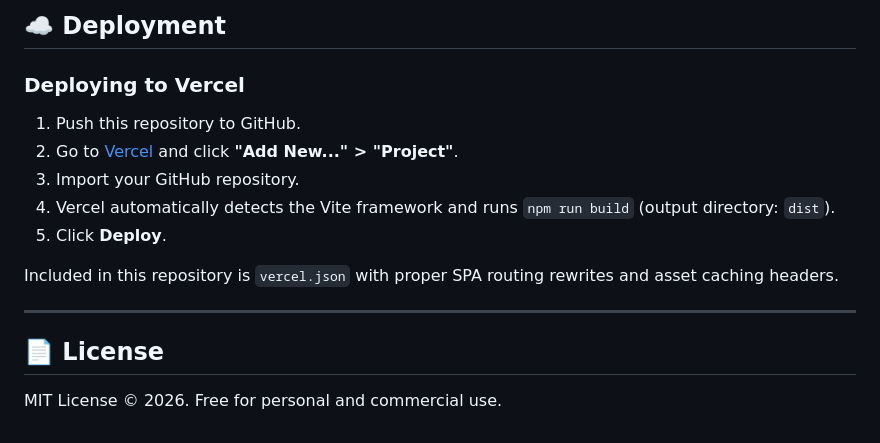
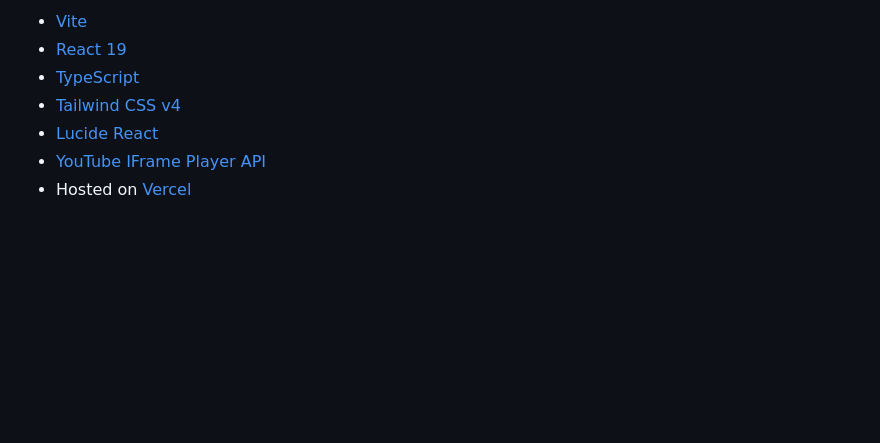
Before and after one commit to Alexander-Romine/Loopy, a Markdown page: README.md, the part around one of its changes. Drawn GitHub-style; blank space fills up the shorter version.

```diff
--- a/README.md
+++ b/README.md
@@ -62,17 +24,7 @@ The app will be running at `http://localhost:3000`.
-## ☁️ Deployment
-
-### Deploying to Vercel
-
-1. Push this repository to GitHub.
-2. Go to [Vercel](https://vercel.com) and click **"Add New..." > "Project"**.
-3. Import your GitHub repository.
-4. Vercel automatically detects the Vite framework and runs `npm run build` (output directory: `dist`).
-5. Click **Deploy**.
-
-Included in this repository is `vercel.json` with proper SPA routing rewrites and asset caching headers.
-
----
-
-## 📄 License
-
-MIT License © 2026. Free for personal and commercial use.
+- [Vite](https://vite.dev/)
+- [React 19](https://react.dev/)
+- [TypeScript](https://www.typescriptlang.org/)
+- [Tailwind CSS v4](https://tailwindcss.com/)
+- [Lucide React](https://lucide.dev/)
+- [YouTube IFrame Player API](https://developers.google.com/youtube/iframe_api_reference)
+- Hosted on [Vercel](https://vercel.com)
```
Also changed, not shown: other parts of README.md (+16 -54 lines), public/assets/aistudio/screenshot_4902839d.png (added), screenshot.png (added).
